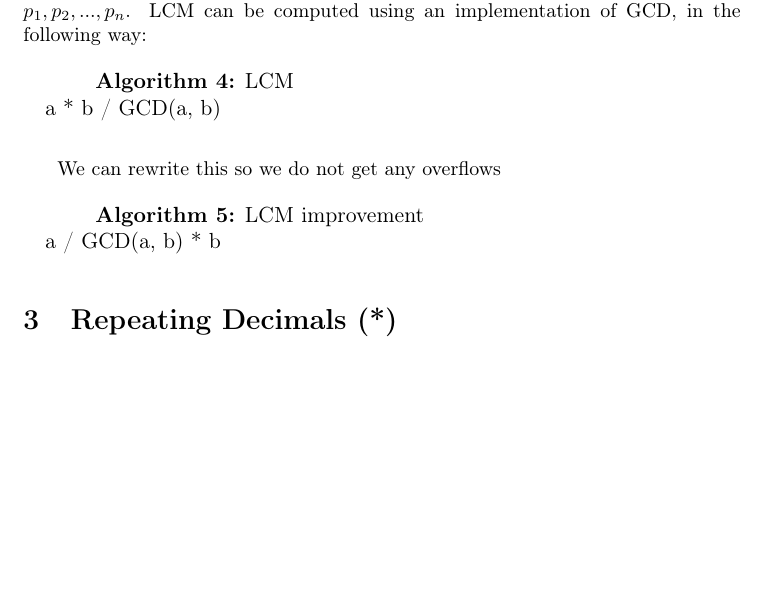
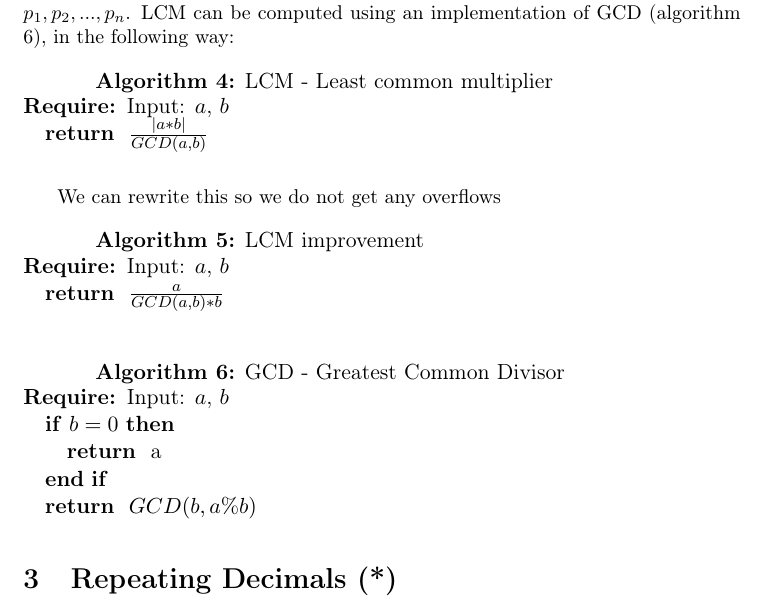
Before and after one commit to ecksun/number-theory-solutions, a LaTeX document (solutions.tex): part of page 2 of 5, cut so that both start at the same text, the shorter picture padded with empty space. Compiled offline with pdfLaTeX.

Commit message:
Pseudocded jackpot

```diff
--- a/solutions.tex
+++ b/solutions.tex
@@ -153,18 +153,23 @@ KATTIS problem), and add up the number of factors, like this:
 The answer for a number $x$ is now found in $count[x]$.
 \section{Jackpot}
 
-The problem statement asks us to find the jackpot periodicity $P$ of an entire machine, given the jackpot periodicities $p_{1},p_{2},...,p_{n}$ for the individual wheels in the machine. The answer is the smallest integer P such that $p_{i}$ divides P, for all $i \in {1,2,...,n}$.
+The problem statement asks us to find the jackpot periodicity $P$ of an entire
+machine, given the jackpot periodicities $p_{1},p_{2},...,p_{n}$ for the
+individual wheels in the machine. The answer is the smallest integer P such
+that $p_{i}$ divides P, for all $i \in {1,2,...,n}$.
 
-This integer is found by computing the least common multiple of integers $p_{1},p_{2},...,p_{n}$. LCM can be computed using an implementation of GCD, in the following way:
+This integer is found by computing the least common multiple of integers
+$p_{1},p_{2},...,p_{n}$. LCM can be computed using an implementation of GCD
+(algorithm \ref{lst:GCD}), in the following way:
 
 \begin{algorithm}
-    \caption{LCM}
-    \label{LCM}
+    \caption{LCM - Least common multiplier}
+    \label{lst:LCM}
     \begin{algorithmic}
-        \STATE a * b / GCD(a, b)
+        \REQUIRE Input: $a$, $b$
+        \RETURN $ \frac{|a * b|}{GCD(a, b)}$
     \end{algorithmic}
 \end{algorithm}
-
 
 % TODO
 %| a * b | / GCD(a, b)
@@ -174,13 +179,24 @@ We can rewrite this so we do not get any overflows
 
 \begin{algorithm}
     \caption{LCM improvement}
-    \label{LCM improvement}
+    \label{lst:LCM improvement}
     \begin{algorithmic}
-        \STATE a / GCD(a, b) * b
+        \REQUIRE Input: $a$, $b$
+        \RETURN $\frac{a}{GCD(a, b) * b}$
     \end{algorithmic}
 \end{algorithm}
 
-
+\begin{algorithm}
+    \caption{GCD - Greatest Common Divisor}
+    \label{lst:GCD}
+    \begin{algorithmic}
+        \REQUIRE Input: $a$, $b$
+        \IF{$b = 0$}
+            \RETURN a
+        \ENDIF
+        \RETURN $GCD(b, a \% b)$
+    \end{algorithmic}
+\end{algorithm}
 
 
 
```
